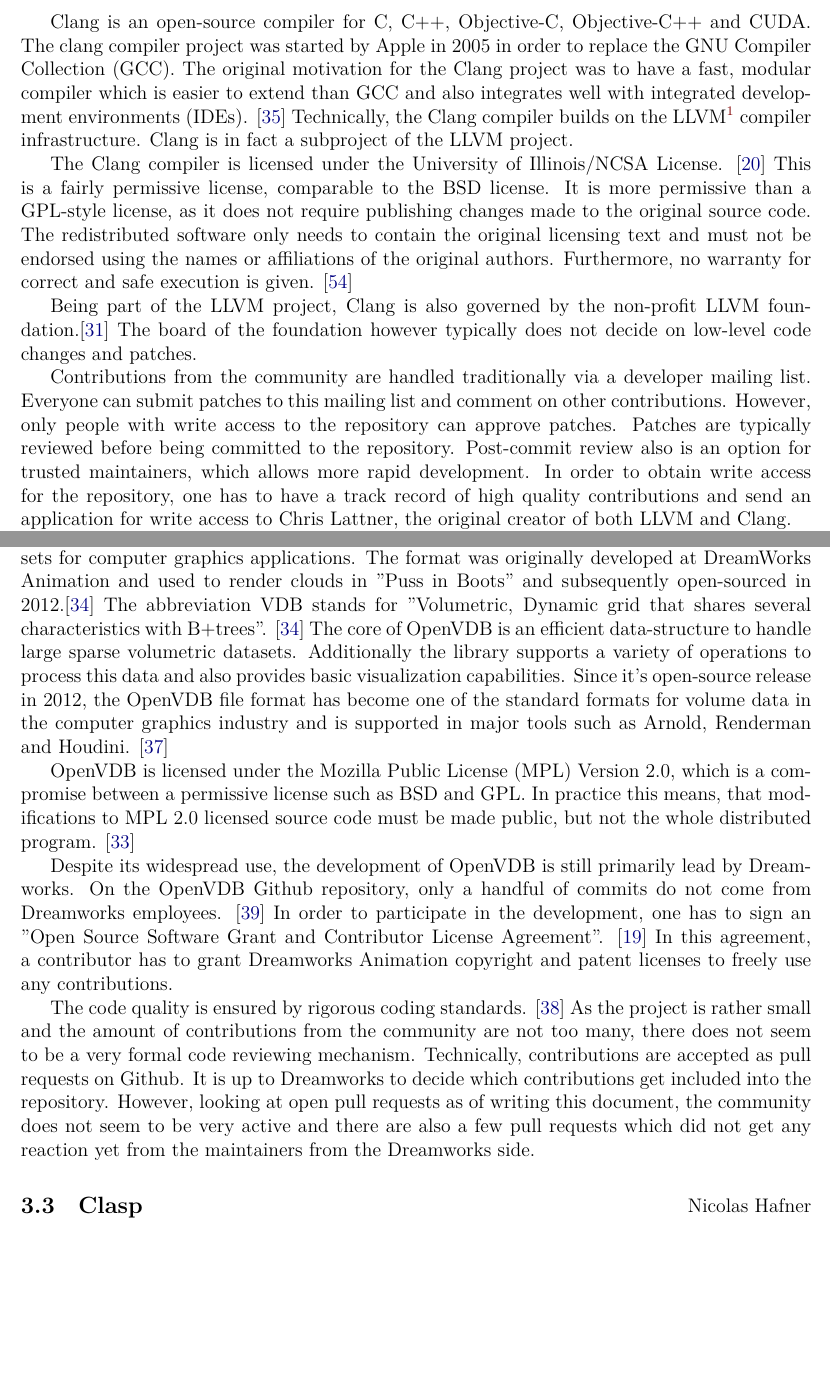
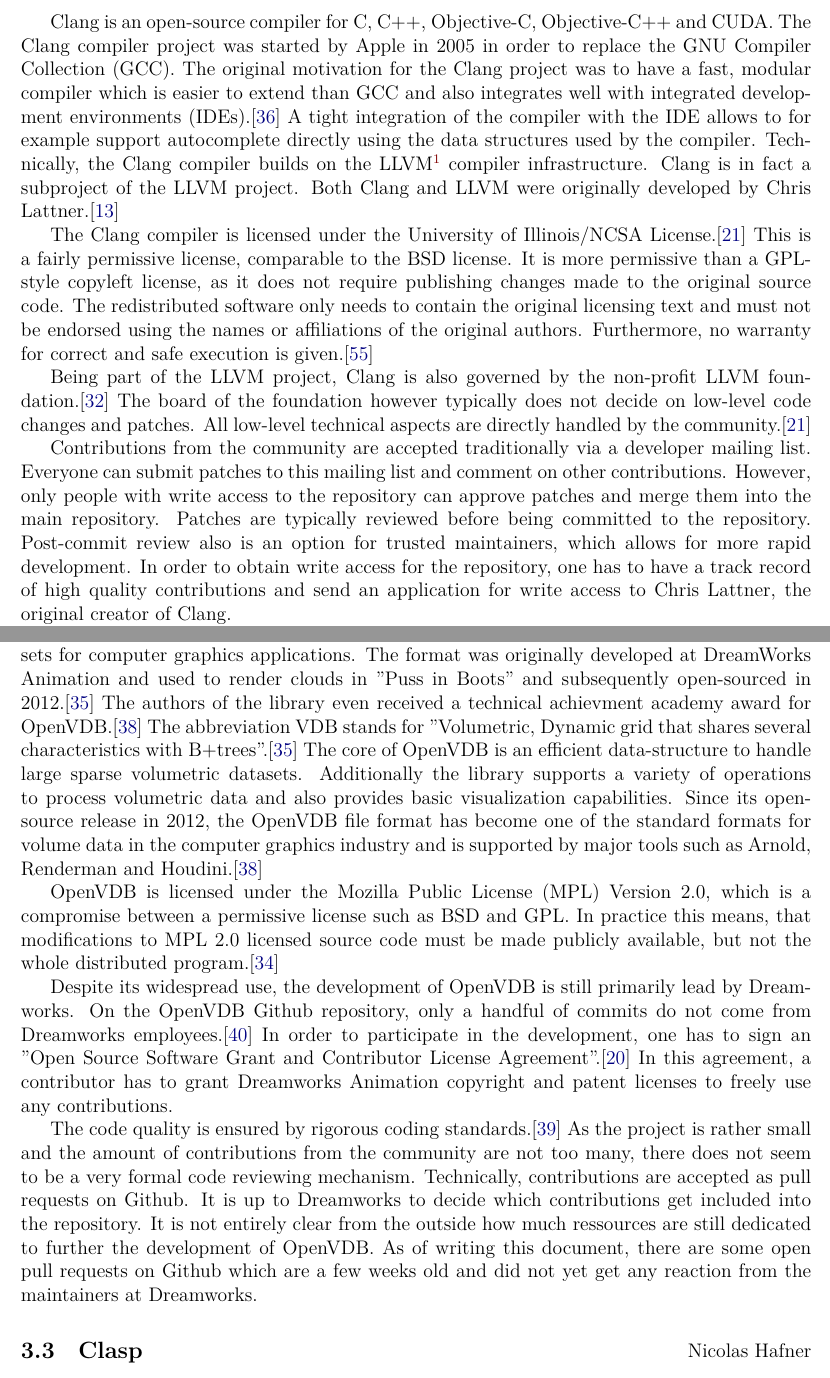
Before and after one commit to Shinmera/foss-governance, a LaTeX document (foss-governance.tex, which reads 2-2-clang.tex, 3-2-openvdb.tex): two parts of pages 4 and 7 of 12, joined at a grey line, cut so that both start at the same text, the shorter picture padded with empty space. Compiled offline with XeLaTeX.

Commit message:
a few corrections to clang and openvdb sections

```diff
--- a/2-2-clang.tex
+++ b/2-2-clang.tex
@@ -1,12 +1,12 @@
 \subsection{Clang}{Delio Vicini}
 
-Clang is an open-source compiler for C, C++, Objective-C, Objective-C++ and CUDA. The clang compiler project was started by Apple in 2005 in order to replace the GNU Compiler Collection (GCC). The original motivation for the Clang project was to have a fast, modular compiler which is easier to extend
-than GCC and also integrates well with integrated development environments (IDEs). \cite{clang-motivation} Technically, the Clang compiler builds on the LLVM\footnote{LLVM is not an abbreviation and is the full name of the project.} compiler infrastructure. Clang is in fact a subproject of the LLVM project.
+Clang is an open-source compiler for C, C++, Objective-C, Objective-C++ and CUDA. The Clang compiler project was started by Apple in 2005 in order to replace the GNU Compiler Collection (GCC). The original motivation for the Clang project was to have a fast, modular compiler which is easier to extend
+than GCC and also integrates well with integrated development environments (IDEs).\cite{clang-motivation} A tight integration of the compiler with the IDE allows to for example support autocomplete directly using the data structures used by the compiler. Technically, the Clang compiler builds on the LLVM\footnote{LLVM is not an abbreviation and is the full name of the project.} compiler infrastructure. Clang is in fact a subproject of the LLVM project. Both Clang and LLVM were originally developed by Chris Lattner.\cite{lattner}
 
-The Clang compiler is licensed under the University of Illinois/NCSA License. \cite{clang-policy} This is a fairly permissive license, comparable to the BSD license. It is more permissive than a GPL-style license, as it does not require publishing changes made to the original source code. The redistributed software only needs to contain the original licensing text and must
-not be endorsed using the names or affiliations of the original authors. Furthermore, no warranty for correct and safe execution is given. \cite{illinois-license}
+The Clang compiler is licensed under the University of Illinois/NCSA License.\cite{clang-policy} This is a fairly permissive license, comparable to the BSD license. It is more permissive than a GPL-style copyleft license, as it does not require publishing changes made to the original source code. The redistributed software only needs to contain the original licensing text and must
+not be endorsed using the names or affiliations of the original authors. Furthermore, no warranty for correct and safe execution is given.\cite{illinois-license}
 
-Being part of the LLVM project, Clang is also governed by the non-profit LLVM foundation.\cite{llvm-foundation} The board of the foundation however typically does not decide on low-level code changes and patches.
+Being part of the LLVM project, Clang is also governed by the non-profit LLVM foundation.\cite{llvm-foundation} The board of the foundation however typically does not decide on low-level code changes and patches. All low-level technical aspects are directly handled by the community.\cite{clang-policy}
 
-Contributions from the community are handled traditionally via a developer mailing list. Everyone can submit patches to this mailing list and comment on other contributions. However, only people with write access to the repository can approve patches. Patches are typically reviewed before being committed to the repository. Post-commit review also is an option for trusted maintainers, which allows more rapid development. In order to obtain write access for the repository, one has to have a track record of high quality contributions and send an application for write access to Chris Lattner, the original creator of both LLVM and Clang.
+Contributions from the community are accepted traditionally via a developer mailing list. Everyone can submit patches to this mailing list and comment on other contributions. However, only people with write access to the repository can approve patches and merge them into the main repository. Patches are typically reviewed before being committed to the repository. Post-commit review also is an option for trusted maintainers, which allows for more rapid development. In order to obtain write access for the repository, one has to have a track record of high quality contributions and send an application for write access to Chris Lattner, the original creator of Clang.
 
--- a/3-2-openvdb.tex
+++ b/3-2-openvdb.tex
@@ -1,20 +1,17 @@
 \subsection{OpenVDB}{Delio Vicini}
 
-OpenVDB is an open-source C++ library to handle sparse, time-varying volumetric data sets for computer graphics applications. The format was originally developed at DreamWorks Animation and used to render clouds in "Puss in Boots" and subsequently open-sourced in 2012.\cite{Museth.2013} The abbreviation VDB stands for "Volumetric, Dynamic grid that
-shares several characteristics with B+trees". \cite{Museth.2013} The core of OpenVDB is an efficient data-structure to handle large sparse volumetric datasets. Additionally the library supports a variety of operations to process this data and also provides basic visualization capabilities. Since it's open-source release in 2012, the OpenVDB file format has become one of the standard formats for volume data in the computer graphics industry and is supported in major tools such as Arnold, Renderman and Houdini. \cite{openvdb-about}
+OpenVDB is an open-source C++ library to handle sparse, time-varying volumetric data sets for computer graphics applications. The format was originally developed at DreamWorks Animation and used to render clouds in "Puss in Boots" and subsequently open-sourced in 2012.\cite{Museth.2013} The authors of the library even received a technical achievment academy award for OpenVDB.\cite{openvdb-about} The abbreviation VDB stands for "Volumetric, Dynamic grid that
+shares several characteristics with B+trees".\cite{Museth.2013} The core of OpenVDB is an efficient data-structure to handle large sparse volumetric datasets. Additionally the library supports a variety of operations to process volumetric data and also provides basic visualization capabilities. Since its open-source release in 2012, the OpenVDB file format has become one of the standard formats for volume data in the computer graphics industry and is supported by major tools such as Arnold, Renderman and Houdini.\cite{openvdb-about}
 
 
 % Community
-OpenVDB is licensed under the Mozilla Public License (MPL) Version 2.0, which is a compromise between a permissive license such as BSD and GPL. In practice this means, that modifications to MPL 2.0 licensed source code must be made public, but not the whole distributed program. \cite{mpl-faq}
+OpenVDB is licensed under the Mozilla Public License (MPL) Version 2.0, which is a compromise between a permissive license such as BSD and GPL. In practice this means, that modifications to MPL 2.0 licensed source code must be made publicly available, but not the whole distributed program.\cite{mpl-faq}
 
-Despite its widespread use, the development of OpenVDB is still primarily lead by Dreamworks. On the OpenVDB Github repository, only a handful of commits do not come from Dreamworks employees. \cite{openvdb-contribs} In order to participate in the development, one has to sign an "Open Source Software Grant and Contributor License Agreement". \cite{openvdb-agree} In this agreement, a contributor has to grant Dreamworks Animation copyright and patent licenses to freely use any contributions.
+Despite its widespread use, the development of OpenVDB is still primarily lead by Dreamworks. On the OpenVDB Github repository, only a handful of commits do not come from Dreamworks employees.\cite{openvdb-contribs} In order to participate in the development, one has to sign an "Open Source Software Grant and Contributor License Agreement".\cite{openvdb-agree} In this agreement, a contributor has to grant Dreamworks Animation copyright and patent licenses to freely use any contributions.
 
 
 % code
-The code quality is ensured by rigorous coding standards. \cite{openvdb-code} As the project is rather small and the amount of contributions from the community are not too many, there does not seem to be a very formal code reviewing mechanism. Technically, contributions are accepted as pull requests on Github. It is up to Dreamworks to decide which contributions get included into the repository. However, looking at open pull requests as of writing this document, the community does not seem to be very active and there are also a few pull requests which did not get any reaction yet from the maintainers from the Dreamworks side.
-
-
-
+The code quality is ensured by rigorous coding standards.\cite{openvdb-code} As the project is rather small and the amount of contributions from the community are not too many, there does not seem to be a very formal code reviewing mechanism. Technically, contributions are accepted as pull requests on Github. It is up to Dreamworks to decide which contributions get included into the repository. It is not entirely clear from the outside how much ressources are still dedicated to further the development of OpenVDB. As of writing this document, there are some open pull requests on Github which are a few weeks old and did not yet get any reaction from the maintainers at Dreamworks.
 
 
 %%% Local Variables:
```
Also changed, not shown: 2-2-clang.tex (8 more changed lines).
